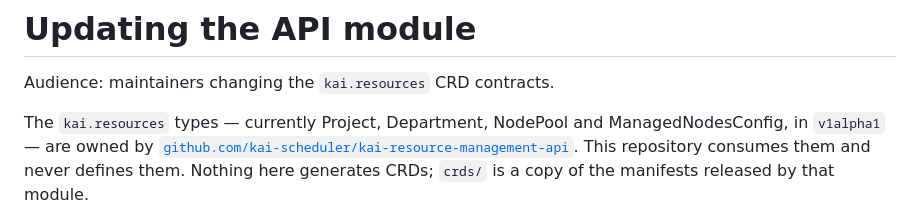
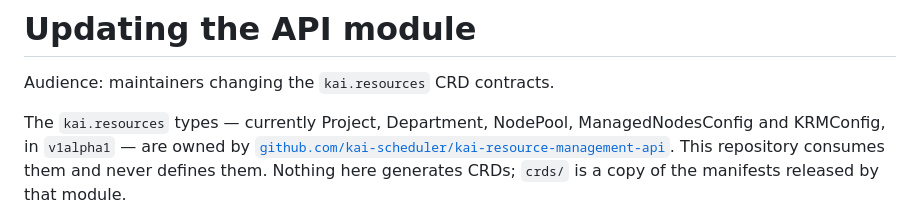
Before and after one commit to kai-scheduler/kai-resource-management, a Markdown page: docs/updating-the-api-module.md, the part around the change. Rendered like a GitHub page.

```diff
--- a/docs/updating-the-api-module.md
+++ b/docs/updating-the-api-module.md
@@ -2,8 +2,8 @@
 
 Audience: maintainers changing the `kai.resources` CRD contracts.
 
-The `kai.resources` types — currently Project, Department, NodePool and
-ManagedNodesConfig, in `v1alpha1` — are owned by
+The `kai.resources` types — currently Project, Department, NodePool,
+ManagedNodesConfig and KRMConfig, in `v1alpha1` — are owned by
 [`github.com/kai-scheduler/kai-resource-management-api`][api]. This repository
 consumes them and never defines them. Nothing here generates CRDs; `crds/` is a
 copy of the manifests released by that module.
```
Also changed, not shown: AGENTS.md (+2 -10 lines), deployments/kai-resource-management-chart/README.md (+5 -6 lines).
